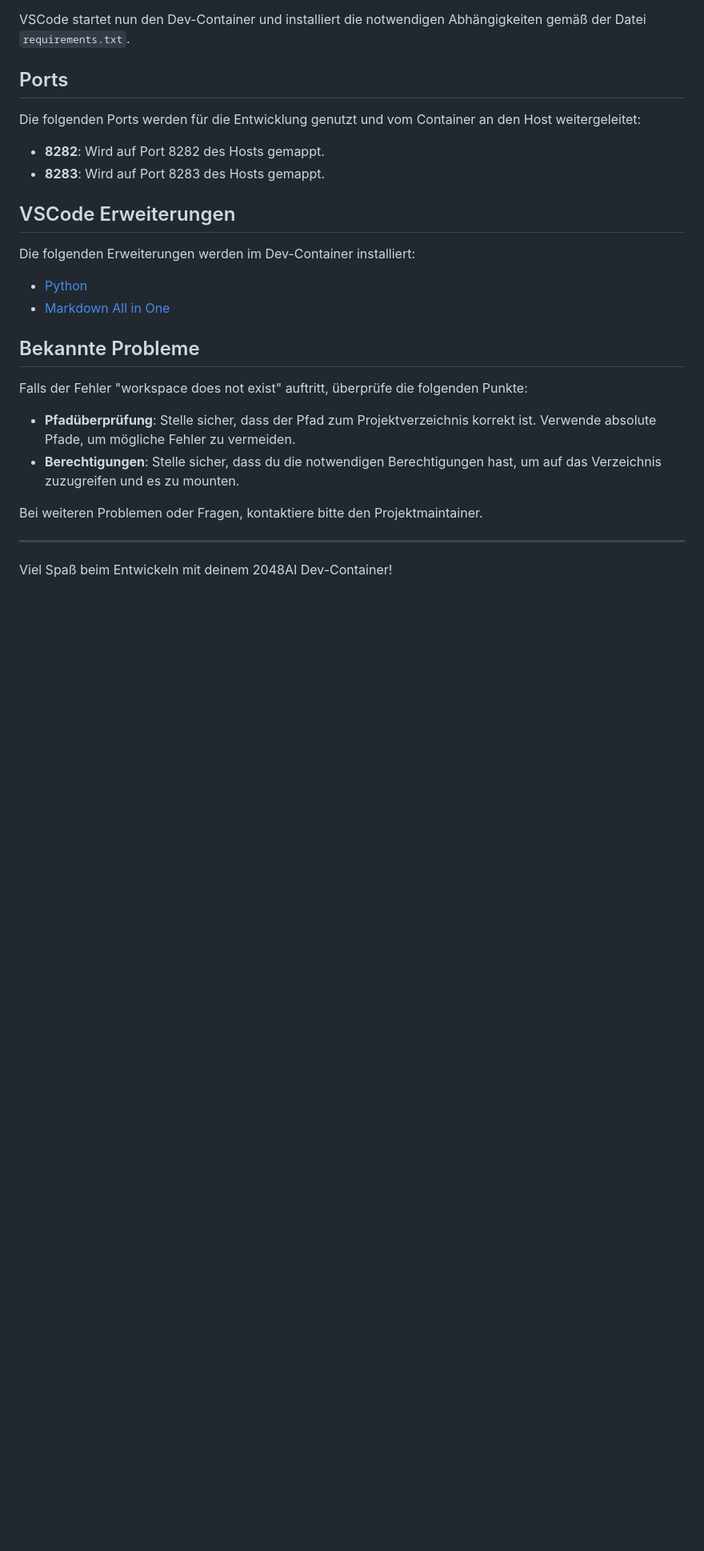
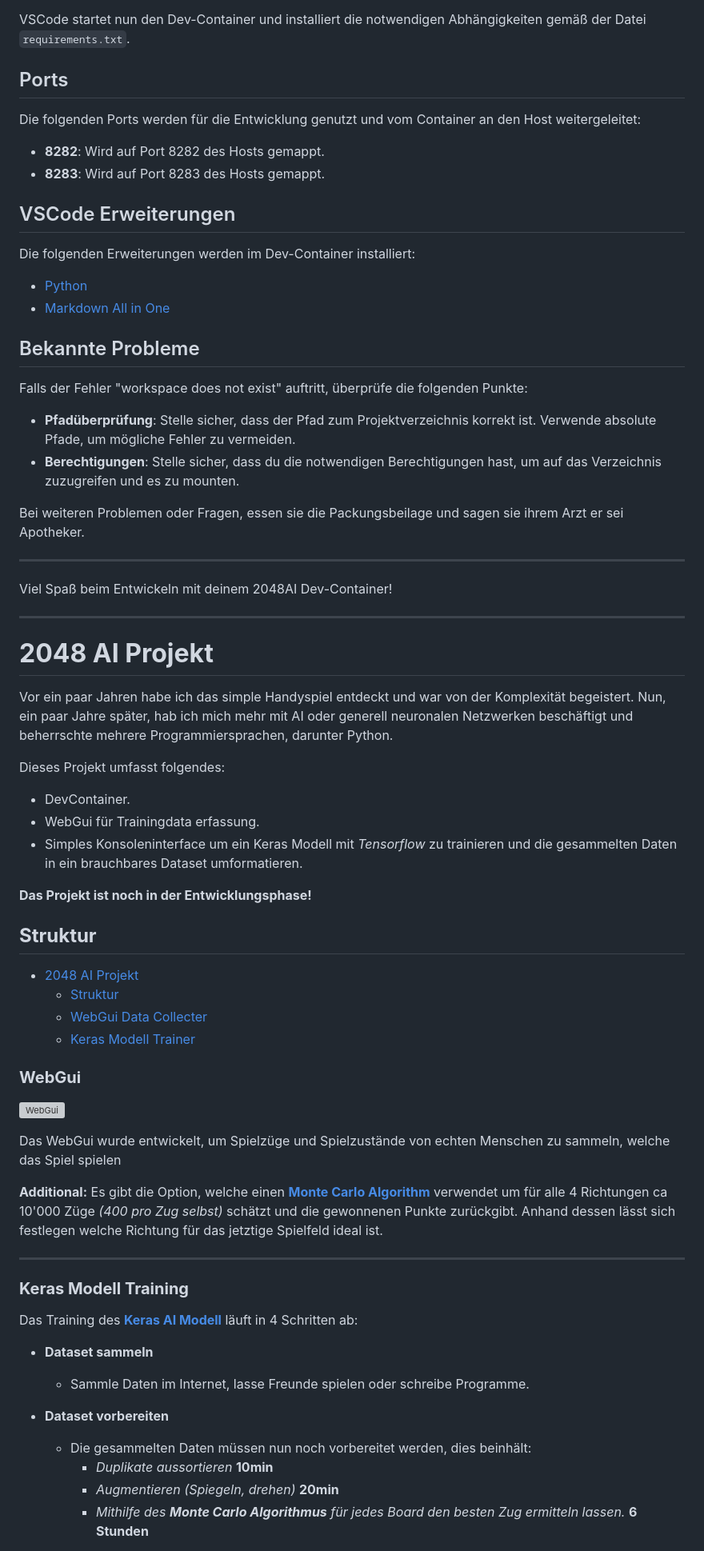
Before and after one commit to w0lfzk1nd-school/2048AI-Webgui, a Markdown page: README.md, the part around the change printed below. Shown: that part at 80% size. Drawn GitHub-style; blank space fills up the shorter version; grey boxes are pictures that could not be loaded.

```diff
--- a/README.md
+++ b/README.md
@@ -121,8 +134,52 @@ Falls der Fehler "workspace does not exist" auftritt, überprüfe die folgenden
 - **Pfadüberprüfung**: Stelle sicher, dass der Pfad zum Projektverzeichnis korrekt ist. Verwende absolute Pfade, um mögliche Fehler zu vermeiden.
 - **Berechtigungen**: Stelle sicher, dass du die notwendigen Berechtigungen hast, um auf das Verzeichnis zuzugreifen und es zu mounten.
 
-Bei weiteren Problemen oder Fragen, kontaktiere bitte den Projektmaintainer.
+Bei weiteren Problemen oder Fragen, essen sie die Packungsbeilage und sagen sie ihrem Arzt er sei Apotheker.
 
 ---
 
 Viel Spaß beim Entwickeln mit deinem 2048AI Dev-Container!
+
+---
+
+# **2048 AI Projekt**
+
+Vor ein paar Jahren habe ich das simple Handyspiel entdeckt und war von der Komplexität begeistert. Nun, ein paar Jahre später, hab ich mich mehr mit AI oder generell neuronalen Netzwerken beschäftigt und beherrschte mehrere Programmiersprachen, darunter Python.
+
+Dieses Projekt umfasst folgendes:
+- DevContainer.
+- WebGui für Trainingdata erfassung.
+- Simples Konsoleninterface um ein Keras Modell mit *Tensorflow* zu trainieren und die gesammelten Daten in ein brauchbares Dataset umformatieren.
+
+**Das Projekt ist noch in der Entwicklungsphase!**
+
+## **Struktur**
+
+- [2048 AI Projekt](#2048ai-ai-projekt)
+  - [Struktur](#struktur)
+  - [WebGui Data Collecter](#webgui)
+  - [Keras Modell Trainer](#keras-modell-training)
+
+### **WebGui**
+
+![WebGui](2048ai_webgui.PNG "WebGui")
+
+Das WebGui wurde entwickelt, um Spielzüge und Spielzustände von echten Menschen zu sammeln, welche das Spiel spielen
+
+**Additional:** Es gibt die Option, welche einen **[Monte Carlo Algorithm](https://de.wikipedia.org/wiki/Monte-Carlo-Simulation)** verwendet um für alle 4 Richtungen ca 10'000 Züge *(400 pro Zug selbst)* schätzt und die gewonnenen Punkte zurückgibt. Anhand dessen lässt sich festlegen welche Richtung für das jetztige Spielfeld ideal ist.
+
+---
+
+### **Keras Modell Training**
+
+Das Training des **[Keras AI Modell](https://de.wikipedia.org/wiki/Keras)** läuft in 4 Schritten ab:
+
+- **Dataset sammeln**
+  - Sammle Daten im Internet, lasse Freunde spielen oder schreibe Programme.
+
+- **Dataset vorbereiten**
+  - Die gesammelten Daten müssen nun noch vorbereitet werden, dies beinhält:
+    - *Duplikate aussortieren* **10min**
+    - *Augmentieren (Spiegeln, drehen)* **20min**
+    - *Mithilfe des **Monte Carlo Algorithmus** für jedes Board den besten Zug ermitteln lassen.* **6 Stunden**
+
```
Also changed, not shown: other parts of README.md (+34 -4 lines).
